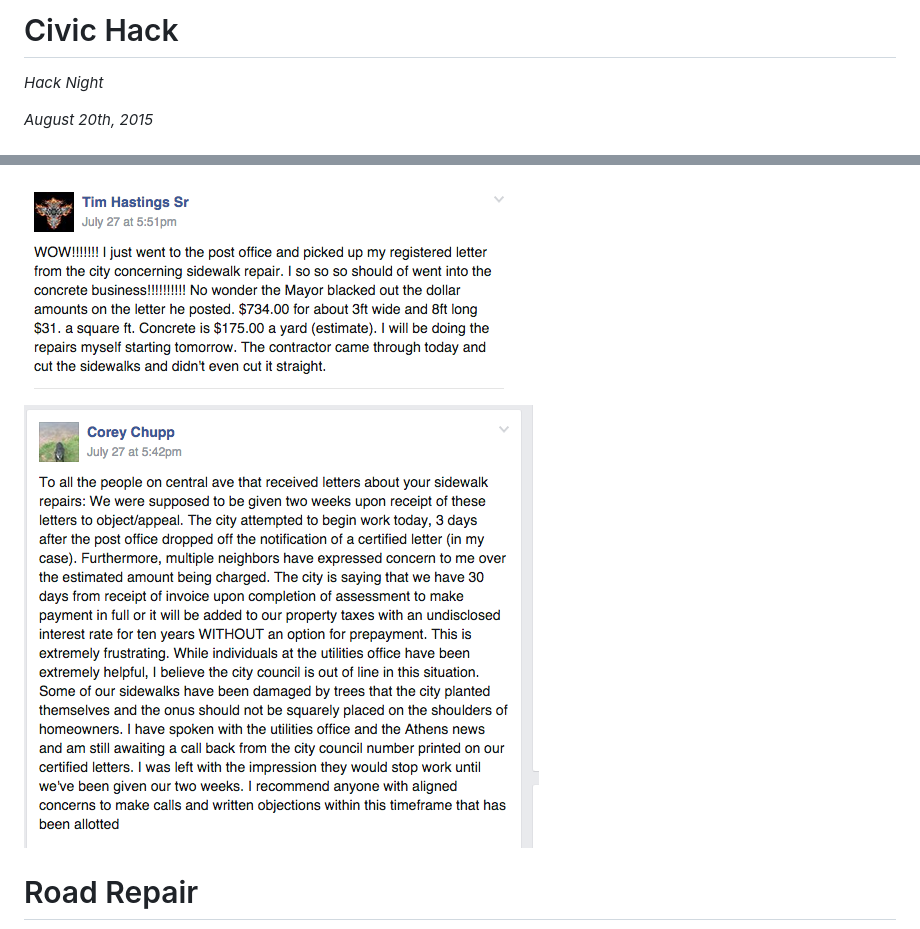
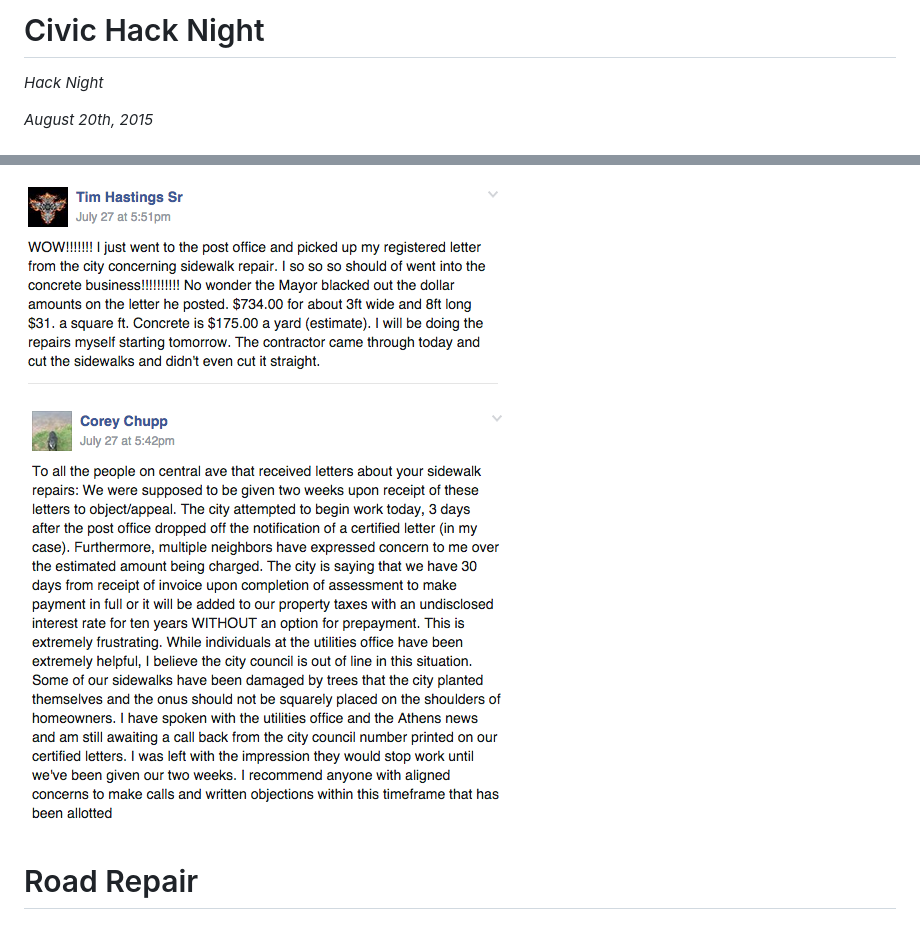
Before and after one commit to AthensWorks/AthensCivicHack, a Markdown page: Presentation.md, 2 parts joined by grey strips. GitHub-like rendering; pictures changed too: images/FB2.png, images/FB3.png.

Commit message:
Cleaning up typos and re-cropping photos

```diff
--- a/Presentation.md
+++ b/Presentation.md
@@ -1,5 +1,5 @@
 
-# Civic Hack
+# Civic Hack Night
 
 *Hack Night*
 
```
Also changed, not shown: other parts of Presentation.md (+1 -0 lines).
